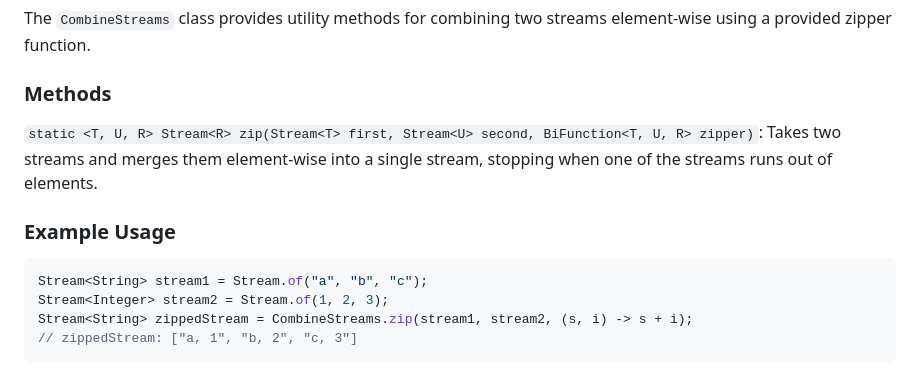
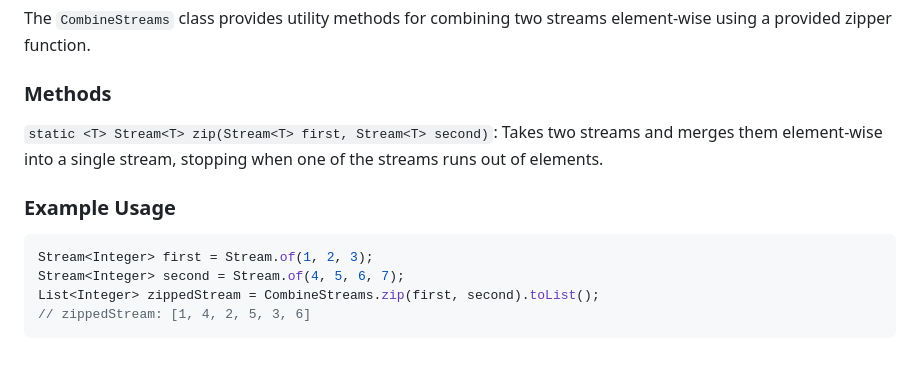
Before and after one commit to ruslanaprus/goit-academy-hw11, a Markdown page: README.md, the part around the change. Rendered like a GitHub page.

````diff
--- a/README.md
+++ b/README.md
@@ -92,14 +92,14 @@ The `CombineStreams` class provides utility methods for combining two streams el
 
 ### Methods
 
-`static <T, U, R> Stream<R> zip(Stream<T> first, Stream<U> second, BiFunction<T, U, R> zipper)`: Takes two streams and merges them element-wise into a single stream, stopping when one of the streams runs out of elements.
+`static <T> Stream<T> zip(Stream<T> first, Stream<T> second)`: Takes two streams and merges them element-wise into a single stream, stopping when one of the streams runs out of elements.
 
 
 ### Example Usage
 
 ```Java
-Stream<String> stream1 = Stream.of("a", "b", "c");
-Stream<Integer> stream2 = Stream.of(1, 2, 3);
-Stream<String> zippedStream = CombineStreams.zip(stream1, stream2, (s, i) -> s + i);
-// zippedStream: ["a, 1", "b, 2", "c, 3"]
+Stream<Integer> first = Stream.of(1, 2, 3);
+Stream<Integer> second = Stream.of(4, 5, 6, 7);
+List<Integer> zippedStream = CombineStreams.zip(first, second).toList();
+// zippedStream: [1, 4, 2, 5, 3, 6]
 ```
````
